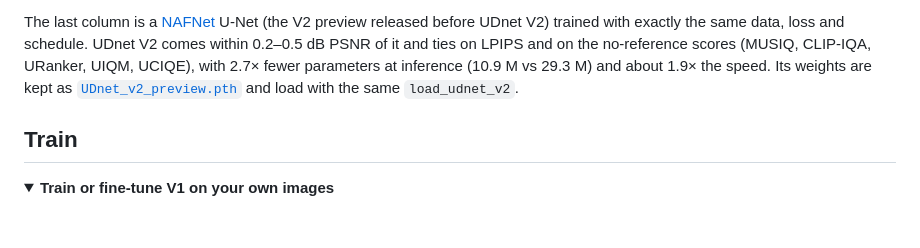
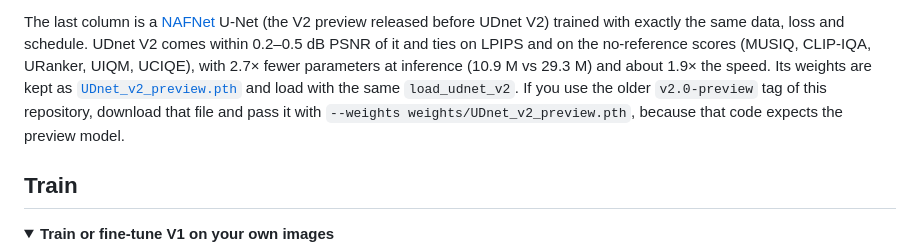
Before and after one commit to alzayats/UDnet, a Markdown page: README.md, the part around the change. GitHub-like rendering; folded sections open; blank space fills up the shorter version.

Commit message:
README: note for users of the v2.0-preview tag

```diff
--- a/README.md
+++ b/README.md
@@ -145,6 +145,8 @@ before UDnet V2) trained with exactly the same data, loss and schedule. UDnet V2
 PSNR of it and ties on LPIPS and on the no-reference scores (MUSIQ, CLIP-IQA, URanker, UIQM, UCIQE),
 with 2.7× fewer parameters at inference (10.9 M vs 29.3 M) and about 1.9× the speed. Its weights are kept
 as [`UDnet_v2_preview.pth`](https://huggingface.co/Alzayats/UDnet) and load with the same `load_udnet_v2`.
+If you use the older `v2.0-preview` tag of this repository, download that file and pass it with
+`--weights weights/UDnet_v2_preview.pth`, because that code expects the preview model.
 
 </details>
 
```
